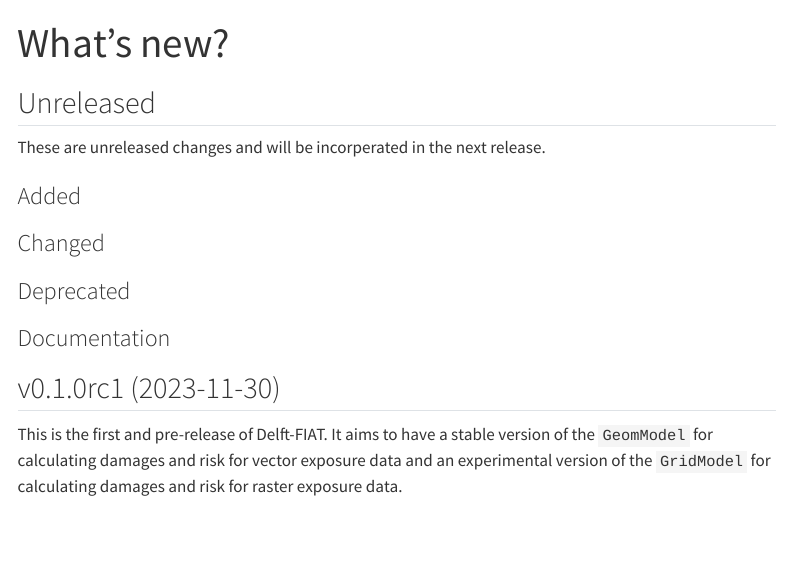
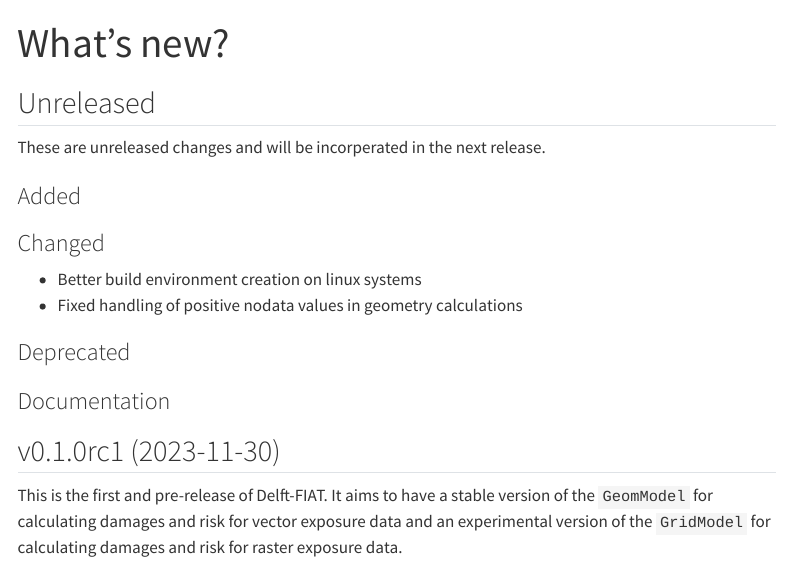
Before and after one commit to a-cunningham1/Delft-FIAT, a Quarto document (docs/changelog.qmd): the page in a window 1100 px wide, from its top. Rendered offline with R 4.5, knitr and Pandoc in place of Quarto, with nearby package versions; menus at the side of the page are left out.

Commit message:
Update changelog

```diff
--- a/docs/changelog.qmd
+++ b/docs/changelog.qmd
@@ -8,6 +8,8 @@
 ### Added
 
 ### Changed
+- Better build environment creation on linux systems
+- Fixed handling of positive nodata values in geometry calculations
 
 ### Deprecated
 
```
